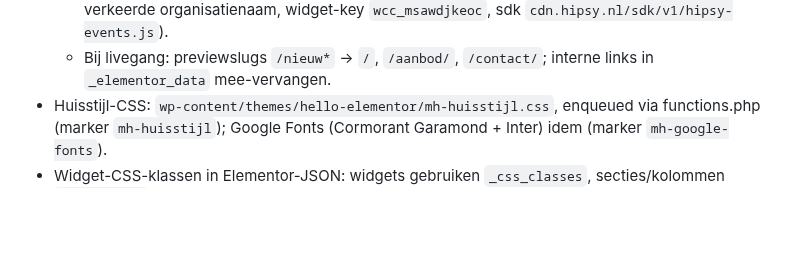
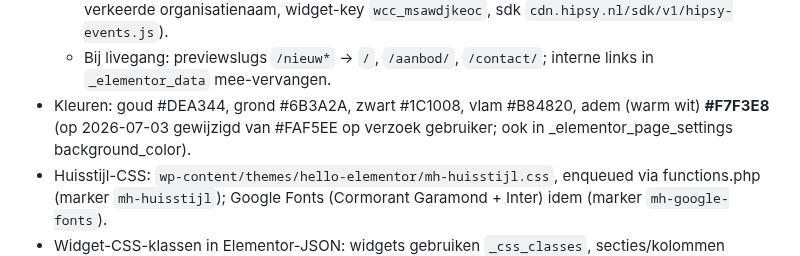
Before and after one commit to sowiesostudio-bot/test, a Markdown page: CLAUDE.md, the part around the change. Drawn GitHub-style; blank space fills up the shorter version.

Commit message:
Update warm white to #F7F3E8 per toonanker
Co-Authored-By: Claude Fable 5 <noreply@anthropic.com>
Claude-Session: https://claude.ai/code/session_01JvSzt8J6jj8PXEUeYYN7Vg

```diff
--- a/CLAUDE.md
+++ b/CLAUDE.md
@@ -68,6 +68,9 @@ gefixt naar marijn-hageman, widget gestyled via CSS-variabelen]
     widget-key `wcc_msawdjkeoc`, sdk `cdn.hipsy.nl/sdk/v1/hipsy-events.js`).
   - Bij livegang: previewslugs `/nieuw*` → `/`, `/aanbod/`, `/contact/`;
     interne links in `_elementor_data` mee-vervangen.
+- Kleuren: goud #DEA344, grond #6B3A2A, zwart #1C1008, vlam #B84820,
+  adem (warm wit) **#F7F3E8** (op 2026-07-03 gewijzigd van #FAF5EE op
+  verzoek gebruiker; ook in _elementor_page_settings background_color).
 - Huisstijl-CSS: `wp-content/themes/hello-elementor/mh-huisstijl.css`,
   enqueued via functions.php (marker `mh-huisstijl`); Google Fonts
   (Cormorant Garamond + Inter) idem (marker `mh-google-fonts`).
```
